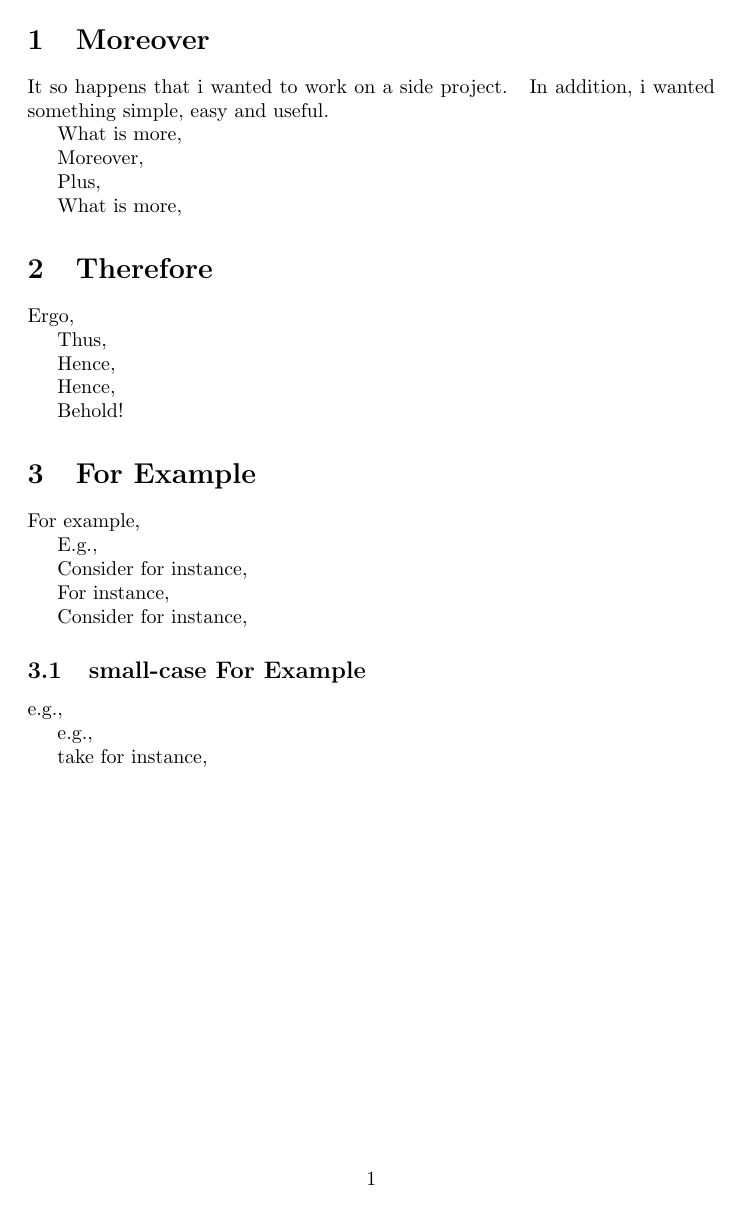
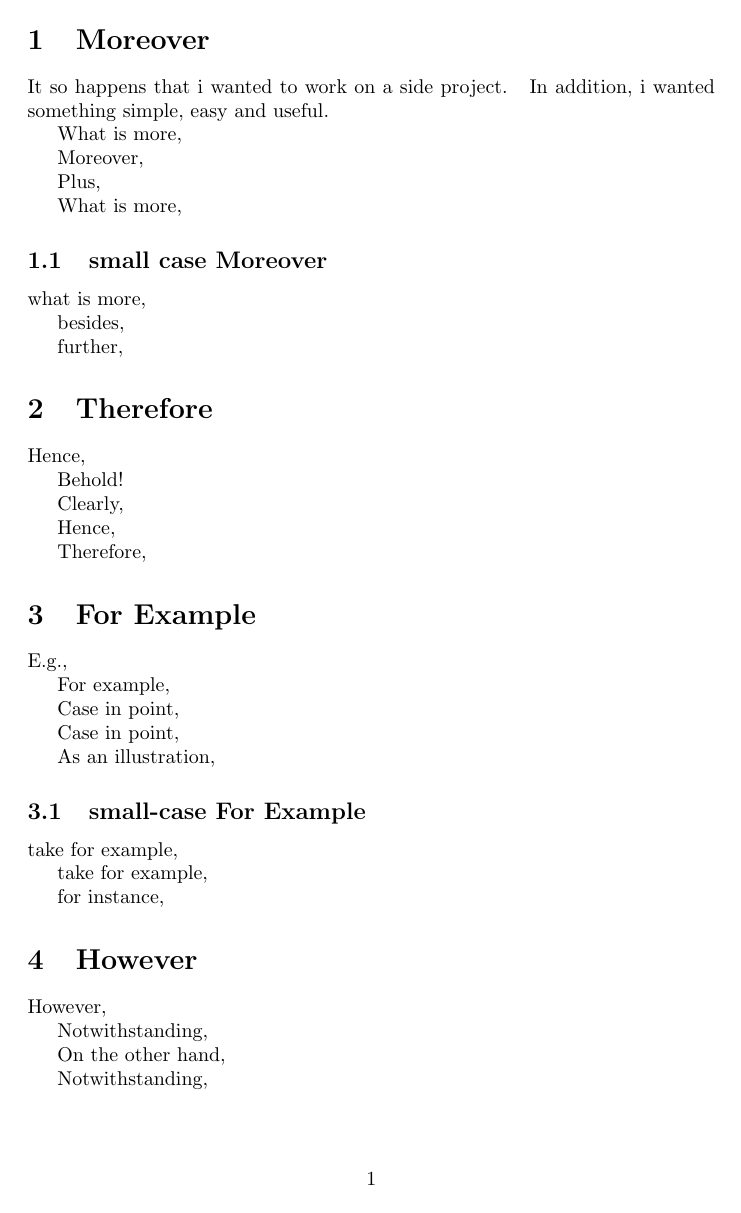
Before and after one commit to VijayKrishna/latex-random-conjunctions, a LaTeX document (random_conjunctions.tex, which reads randomconjunctions.sty): the whole page. Compiled offline with pdfLaTeX.

Commit message:
completed functions for However and added more Examples
1. added functions for the However conjunction - small case function included.
2. added examples for a) the However conjunction with the small case as well
and b) the small case example for the Moreover conjunction.

```diff
--- a/random_conjunctions.tex
+++ b/random_conjunctions.tex
@@ -19,7 +19,13 @@ It so happens that i wanted to work on a side project. \Moreover i wanted someth
 
 \Moreover
 
+\subsection{small case Moreover}
 
+\smallMoreover
+
+\smallMoreover
+
+\smallMoreover
 
 \section{Therefore}
 
@@ -53,5 +59,14 @@ It so happens that i wanted to work on a side project. \Moreover i wanted someth
 
 \smallForexample
 
+\section{However}
+
+\However
+
+\However
+
+\However
+
+\However
 
 \end{document}
--- a/randomconjunctions.sty
+++ b/randomconjunctions.sty
@@ -21,19 +21,19 @@
 \MoreoverPhrases(11)={Conjointly,}
 \MoreoverPhrases(12)={As well as,}
 
-\newarray\moreoverPhrases
-\moreoverPhrases(1)={moreover,}
-\moreoverPhrases(2)={further,}
-\moreoverPhrases(3)={furthermore,}
-\moreoverPhrases(4)={also,}
-\moreoverPhrases(5)={additionally,}
-\moreoverPhrases(6)={in addition,}
-\moreoverPhrases(7)={what is more,}
-\moreoverPhrases(8)={it also happens that}
-\moreoverPhrases(9)={besides,}
-\moreoverPhrases(10)={plus,}
-\moreoverPhrases(11)={conjointly,}
-\MoreoverPhrases(12)={As well as,}
+\newarray\smallMoreoverPhrases
+\smallMoreoverPhrases(1)={moreover,}
+\smallMoreoverPhrases(2)={further,}
+\smallMoreoverPhrases(3)={furthermore,}
+\smallMoreoverPhrases(4)={also,}
+\smallMoreoverPhrases(5)={additionally,}
+\smallMoreoverPhrases(6)={in addition,}
+\smallMoreoverPhrases(7)={what is more,}
+\smallMoreoverPhrases(8)={it also happens that}
+\smallMoreoverPhrases(9)={besides,}
+\smallMoreoverPhrases(10)={plus,}
+\smallMoreoverPhrases(11)={conjointly,}
+\smallMoreoverPhrases(12)={as well as,}
 
 
 \def\numMphrases{12}
@@ -49,9 +49,9 @@
 	\MoreoverPhrases(\arabic{rand})
 }
 
-\def\moreover{%
+\def\smallMoreover{%
 	\rand
-	\moreoverPhrases(\arabic{rand})
+	\smallMoreoverPhrases(\arabic{rand})
 }
 
 %%%%%%%%%%%%%%%%%%%%%%%%%%%%%%%%%%%%%%%%%%%
@@ -65,6 +65,7 @@
 \ForExamplePhrases(6)={Take for example,}
 \ForExamplePhrases(7)={Consider for example,}
 \ForExamplePhrases(8)={Case in point,}
+\ForExamplePhrases(9)={As an illustration,}
 
 
 \newarray\smallForExamplePhrases
@@ -76,8 +77,9 @@
 \smallForExamplePhrases(6)={take for example,}
 \smallForExamplePhrases(7)={consider for example,}
 \smallForExamplePhrases(8)={case in point,}
+\smallForExamplePhrases(9)={as an illustration,}
 
-\def\numEgPhrases{8}
+\def\numEgPhrases{9}
 
 \def\Forexample{%
 	\chgrand[last=\numEgPhrases]
@@ -89,6 +91,25 @@
 	\chgrand[last=\numEgPhrases]
 	\rand
 	\smallForExamplePhrases(\arabic{rand})
+}
+
+%%%%%%%%%%%%%%%%%%%%%%%%%%%%%%%%%%%%%%%%%%%%%%%%%%%%%%%%
+
+\newarray\HoweverPhrases
+\HoweverPhrases(1)={However,}
+\HoweverPhrases(2)={Nevertheless,}
+\HoweverPhrases(3)={In spite of that,}
+\HoweverPhrases(4)={On the other hand,}
+\HoweverPhrases(5)={Nonetheless,}
+\HoweverPhrases(6)={Notwithstanding,}
+\HoweverPhrases(7)={Although,}
+
+\def\numHoweverPhrases{7}
+
+\def\However{%
+	\chgrand[last=\numHoweverPhrases]
+	\rand
+	\HoweverPhrases(\arabic{rand})
 }
 
 %%%%%%%%%%%%%%%%%%%%%%%%%%%%%%%%%%%%%%%%%%%
```
Also changed, not shown: README.md, random_conjunctions.pdf.
